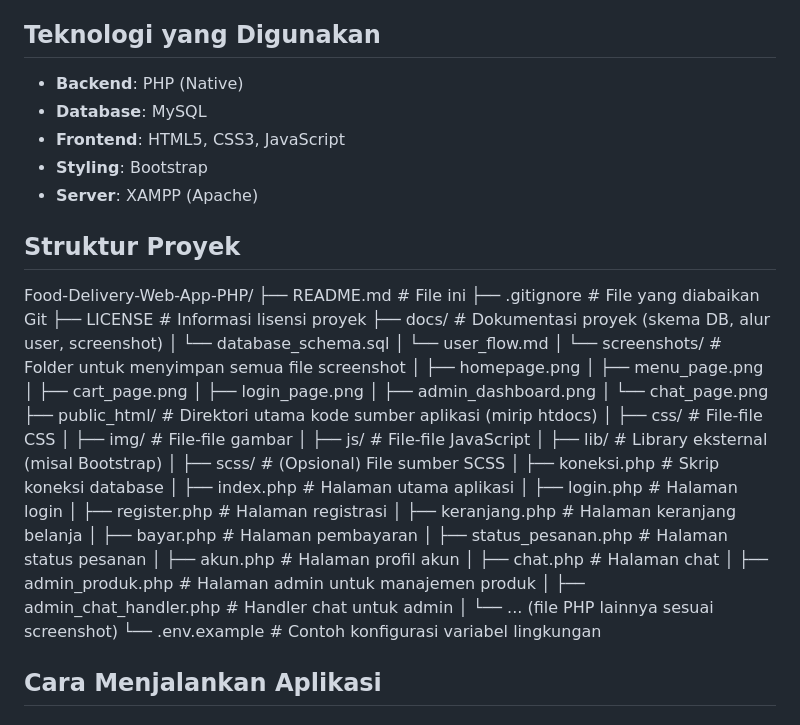
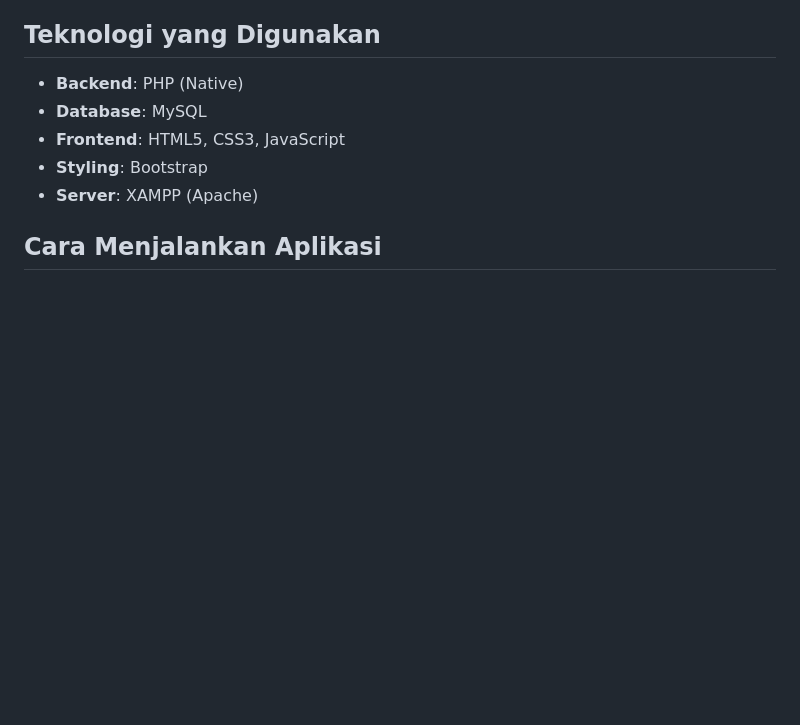
Before and after one commit to Rizmyyy/NDAHAR-KEBAB-Food-Delivery-Web-PHP, a Markdown page: README.md, the part around the change. Rendered like a GitHub page; blank space fills up the shorter version.

```diff
--- a/README.md
+++ b/README.md
@@ -27,42 +27,6 @@ Proyek ini adalah aplikasi web *food delivery* lengkap yang dikembangkan menggun
 * **Frontend**: HTML5, CSS3, JavaScript
 * **Styling**: Bootstrap
 * **Server**: XAMPP (Apache)
-
-## Struktur Proyek
-Food-Delivery-Web-App-PHP/
-├── README.md                  # File ini
-├── .gitignore                 # File yang diabaikan Git
-├── LICENSE                    # Informasi lisensi proyek
-├── docs/                      # Dokumentasi proyek (skema DB, alur user, screenshot)
-│   └── database_schema.sql
-│   └── user_flow.md
-│   └── screenshots/           # Folder untuk menyimpan semua file screenshot
-│       ├── homepage.png
-│       ├── menu_page.png
-│       ├── cart_page.png
-│       ├── login_page.png
-│       ├── admin_dashboard.png
-│       └── chat_page.png
-├── public_html/               # Direktori utama kode sumber aplikasi (mirip htdocs)
-│   ├── css/                   # File-file CSS
-│   ├── img/                   # File-file gambar
-│   ├── js/                    # File-file JavaScript
-│   ├── lib/                   # Library eksternal (misal Bootstrap)
-│   ├── scss/                  # (Opsional) File sumber SCSS
-│   ├── koneksi.php            # Skrip koneksi database
-│   ├── index.php              # Halaman utama aplikasi
-│   ├── login.php              # Halaman login
-│   ├── register.php           # Halaman registrasi
-│   ├── keranjang.php          # Halaman keranjang belanja
-│   ├── bayar.php              # Halaman pembayaran
-│   ├── status_pesanan.php     # Halaman status pesanan
-│   ├── akun.php               # Halaman profil akun
-│   ├── chat.php               # Halaman chat
-│   ├── admin_produk.php       # Halaman admin untuk manajemen produk
-│   ├── admin_chat_handler.php # Handler chat untuk admin
-│   └── ... (file PHP lainnya sesuai screenshot)
-└── .env.example               # Contoh konfigurasi variabel lingkungan
-
 
 ## Cara Menjalankan Aplikasi
 
```
